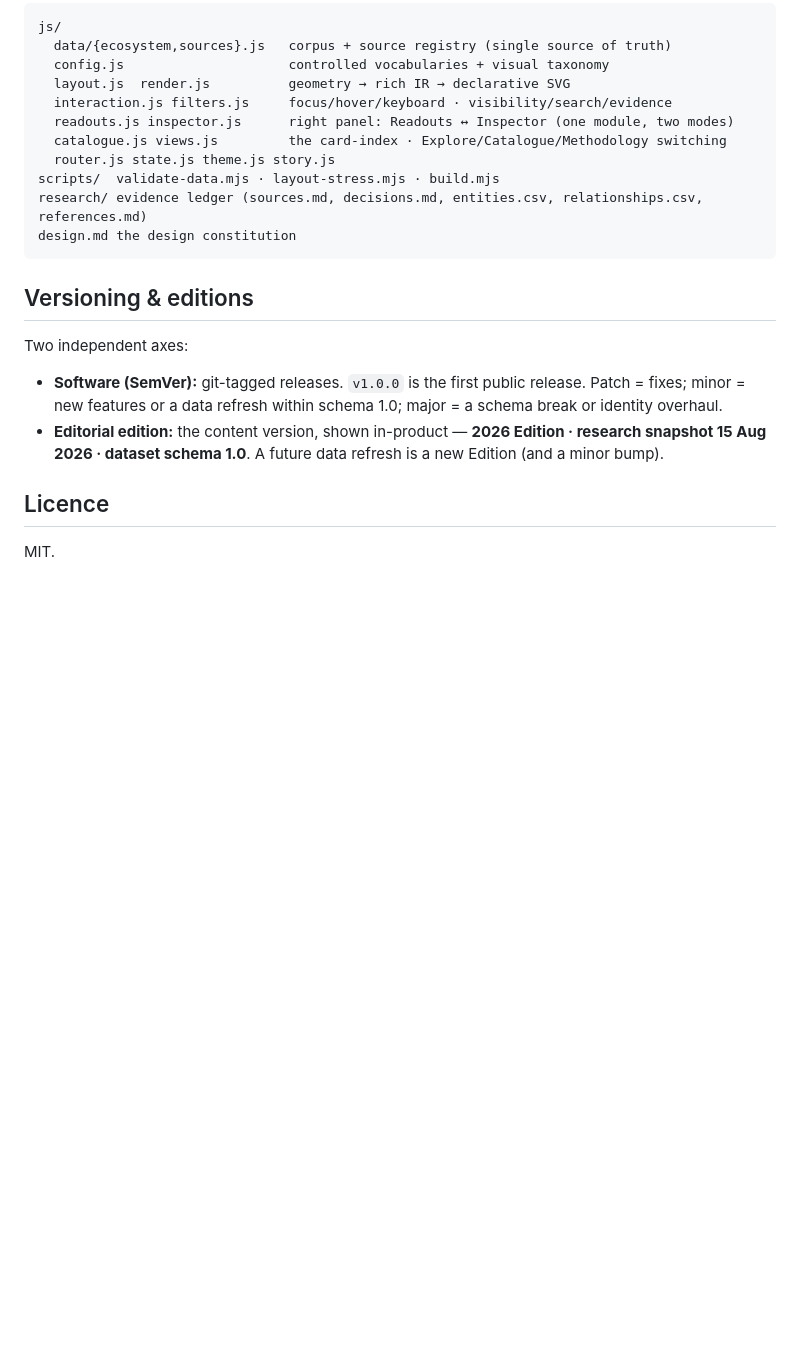
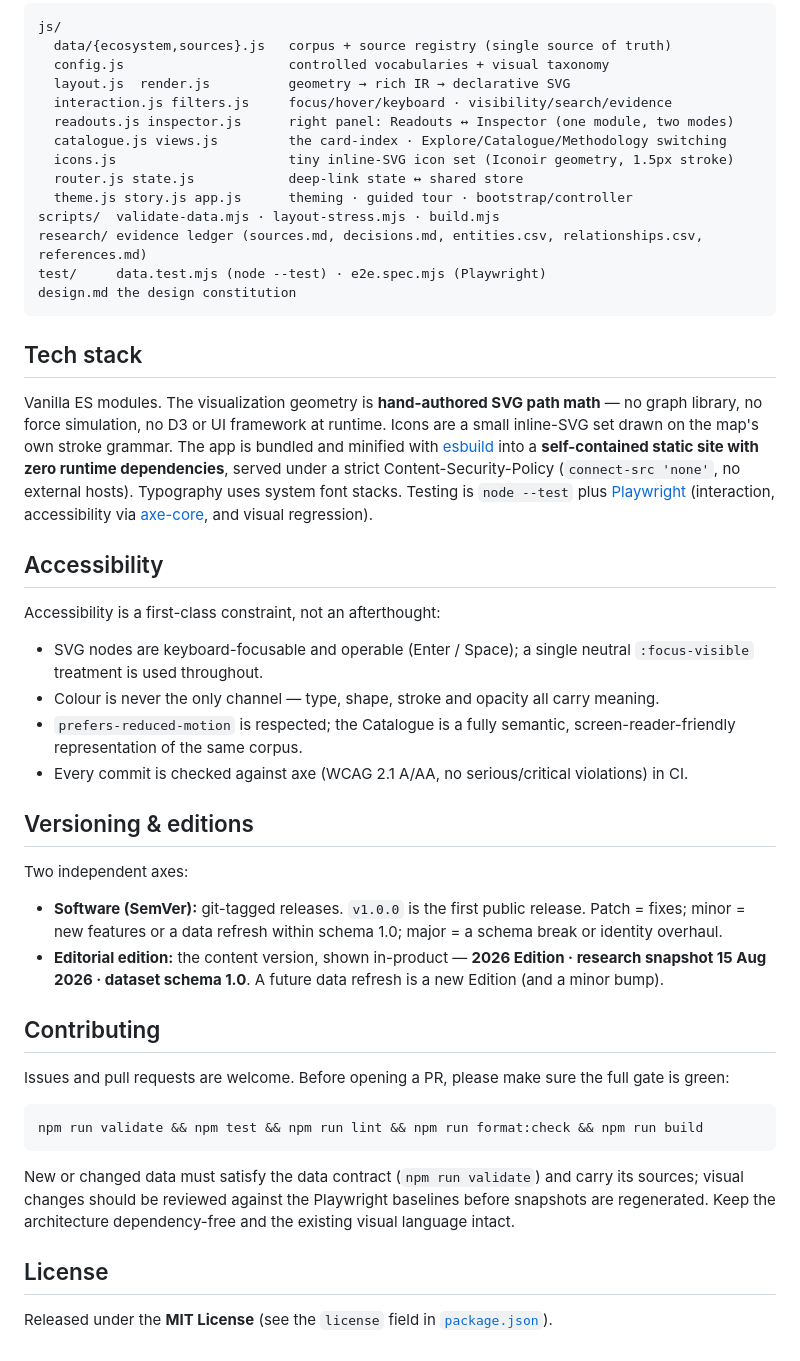
Before and after one commit to radc4t/singapore-space-atlas, a Markdown page: README.md, the part around one of its changes. Drawn GitHub-style; blank space fills up the shorter version.

````diff
--- a/README.md
+++ b/README.md
@@ -98,11 +143,35 @@ js/
   interaction.js filters.js     focus/hover/keyboard · visibility/search/evidence
   readouts.js inspector.js      right panel: Readouts ↔ Inspector (one module, two modes)
   catalogue.js views.js         the card-index · Explore/Catalogue/Methodology switching
-  router.js state.js theme.js story.js
+  icons.js                      tiny inline-SVG icon set (Iconoir geometry, 1.5px stroke)
+  router.js state.js            deep-link state ↔ shared store
+  theme.js story.js app.js      theming · guided tour · bootstrap/controller
 scripts/  validate-data.mjs · layout-stress.mjs · build.mjs
 research/ evidence ledger (sources.md, decisions.md, entities.csv, relationships.csv, references.md)
+test/     data.test.mjs (node --test) · e2e.spec.mjs (Playwright)
 design.md the design constitution
 ```
+
+## Tech stack
+
+Vanilla ES modules. The visualization geometry is **hand-authored SVG path math** — no graph library,
+no force simulation, no D3 or UI framework at runtime. Icons are a small inline-SVG set drawn on the
+map's own stroke grammar. The app is bundled and minified with [esbuild](https://esbuild.github.io/)
+into a **self-contained static site with zero runtime dependencies**, served under a strict
+Content-Security-Policy (`connect-src 'none'`, no external hosts). Typography uses system font stacks.
+Testing is `node --test` plus [Playwright](https://playwright.dev/) (interaction, accessibility via
+[axe-core](https://github.com/dequelabs/axe-core), and visual regression).
+
+## Accessibility
+
+Accessibility is a first-class constraint, not an afterthought:
+
+- SVG nodes are keyboard-focusable and operable (Enter / Space); a single neutral `:focus-visible`
+  treatment is used throughout.
+- Colour is never the only channel — type, shape, stroke and opacity all carry meaning.
+- `prefers-reduced-motion` is respected; the Catalogue is a fully semantic, screen-reader-friendly
+  representation of the same corpus.
+- Every commit is checked against axe (WCAG 2.1 A/AA, no serious/critical violations) in CI.
 
 ## Versioning & editions
 
@@ -113,6 +182,18 @@ Two independent axes:
 - **Editorial edition:** the content version, shown in-product — **2026 Edition · research snapshot
   15 Aug 2026 · dataset schema 1.0**. A future data refresh is a new Edition (and a minor bump).
 
-## Licence
+## Contributing
 
-MIT.
+Issues and pull requests are welcome. Before opening a PR, please make sure the full gate is green:
+
+```bash
+npm run validate && npm test && npm run lint && npm run format:check && npm run build
+```
+
+New or changed data must satisfy the data contract (`npm run validate`) and carry its sources; visual
+changes should be reviewed against the Playwright baselines before snapshots are regenerated. Keep the
+architecture dependency-free and the existing visual language intact.
+
+## License
+
+Released under the **MIT License** (see the `license` field in [`package.json`](package.json)).
````
Also changed, not shown: other parts of README.md (+64 -19 lines).
